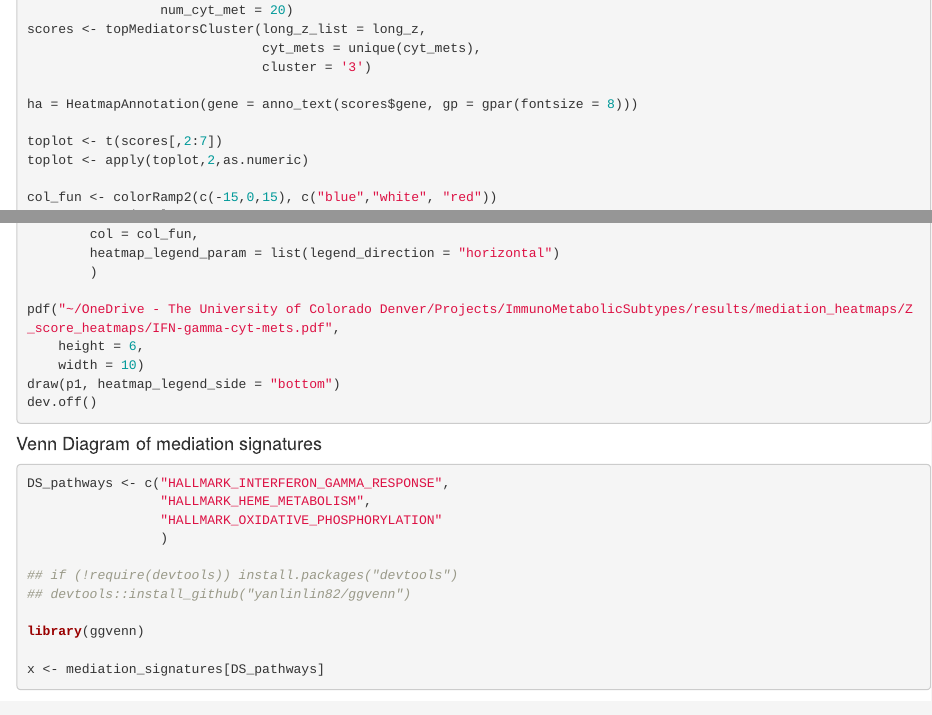
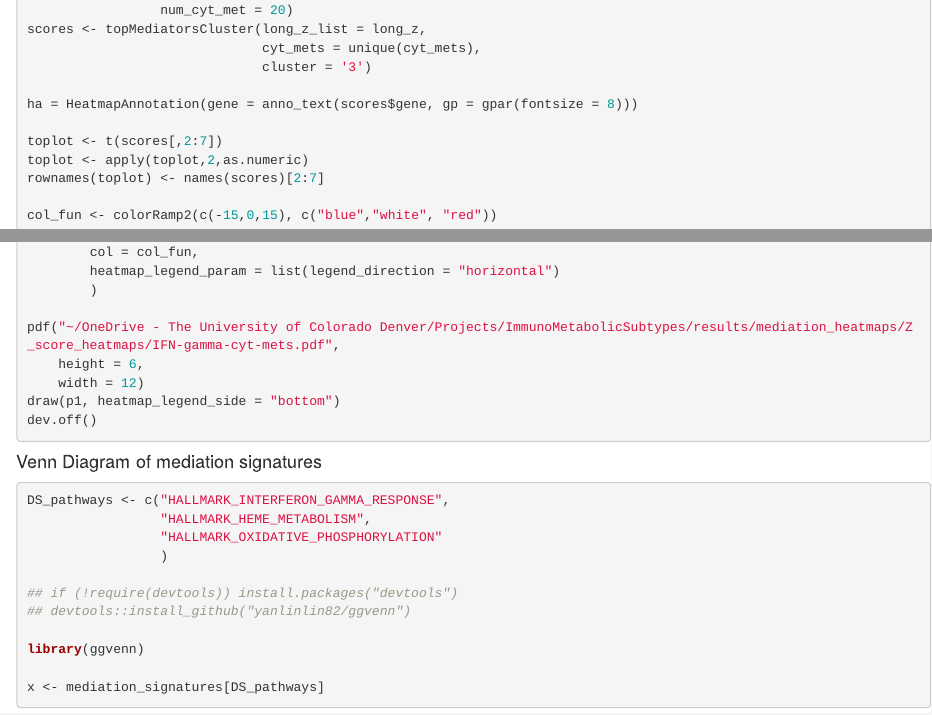
Before and after one commit to CostelloLab/ImmunoMetabolicSubtypes, an R Markdown document (docs/009_mediation_plots.Rmd): the page in a window 1100 px wide, from 10760 px down, and a second part further down, joined at a grey line. Rendered offline with R 4.5, knitr and Pandoc, with nearby package versions; some code elsewhere in the file could not run offline.

Commit message:
changing the formatting of some plots

```diff
--- a/docs/009_mediation_plots.Rmd
+++ b/docs/009_mediation_plots.Rmd
@@ -434,6 +434,7 @@ ha = HeatmapAnnotation(gene = anno_text(scores$gene, gp = gpar(fontsize = 8)))
 
 toplot <- t(scores[,2:7])
 toplot <- apply(toplot,2,as.numeric)
+rownames(toplot) <- names(scores)[2:7]
 
 col_fun <- colorRamp2(c(-15,0,15), c("blue","white", "red"))
 p1 <- Heatmap(toplot,
@@ -452,7 +453,7 @@ p1 <- Heatmap(toplot,
 
 pdf("~/OneDrive - The University of Colorado Denver/Projects/ImmunoMetabolicSubtypes/results/mediation_heatmaps/Z_score_heatmaps/IFN-gamma-cyt-mets.pdf",
     height = 6,
-    width = 10)
+    width = 12)
 draw(p1, heatmap_legend_side = "bottom")
 dev.off()
 
```
